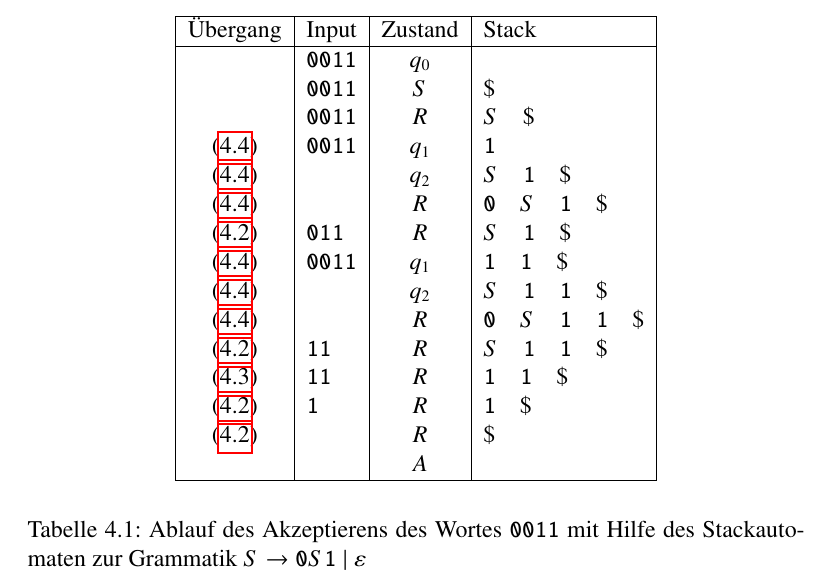
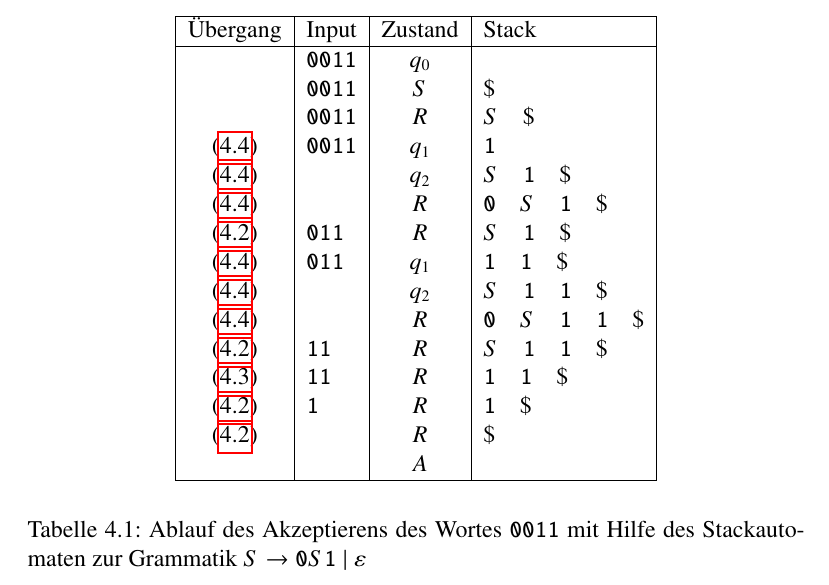
Before and after one commit to AndreasFMueller/AutoSpr, a LaTeX book (skript/skript.tex, which reads skript/cfg.tex): part of page 90 of 200, cut so that both start at the same text. Compiled offline with pdfLaTeX.

Commit message:
Fehler gemeldet von Jonas Biedermann

```diff
--- a/skript/cfg.tex
+++ b/skript/cfg.tex
@@ -1153,7 +1153,7 @@ Input und des Stack nach jedem "Ubergang des Stackautomaten.
 (\ref{beispiel-0s1regel})&          &$q_2$&$S\quad {\tt 1}\quad{\tt \$}$\\
 (\ref{beispiel-0s1regel})&          &$R$  &${\tt 0}\quad S\quad {\tt 1}\quad{\tt \$}$\\
 (\ref{beispiel-tregel})  &{\tt 011} &$R$  &$S\quad {\tt 1}\quad{\tt \$}$\\
-(\ref{beispiel-0s1regel})&{\tt 0011}&$q_1$&${\tt 1}\quad {\tt 1}\quad{\tt \$}$\\
+(\ref{beispiel-0s1regel})&{\tt 011}&$q_1$&${\tt 1}\quad {\tt 1}\quad{\tt \$}$\\
 (\ref{beispiel-0s1regel})&          &$q_2$&$S\quad {\tt 1}\quad {\tt 1}\quad{\tt \$}$\\
 (\ref{beispiel-0s1regel})&          &$R$  &${\tt 0}\quad S\quad {\tt 1}\quad {\tt 1}\quad{\tt \$}$\\
 (\ref{beispiel-tregel})  &{\tt 11}  &$R$  &$S\quad {\tt 1}\quad {\tt 1}\quad{\tt \$}$\\
```
